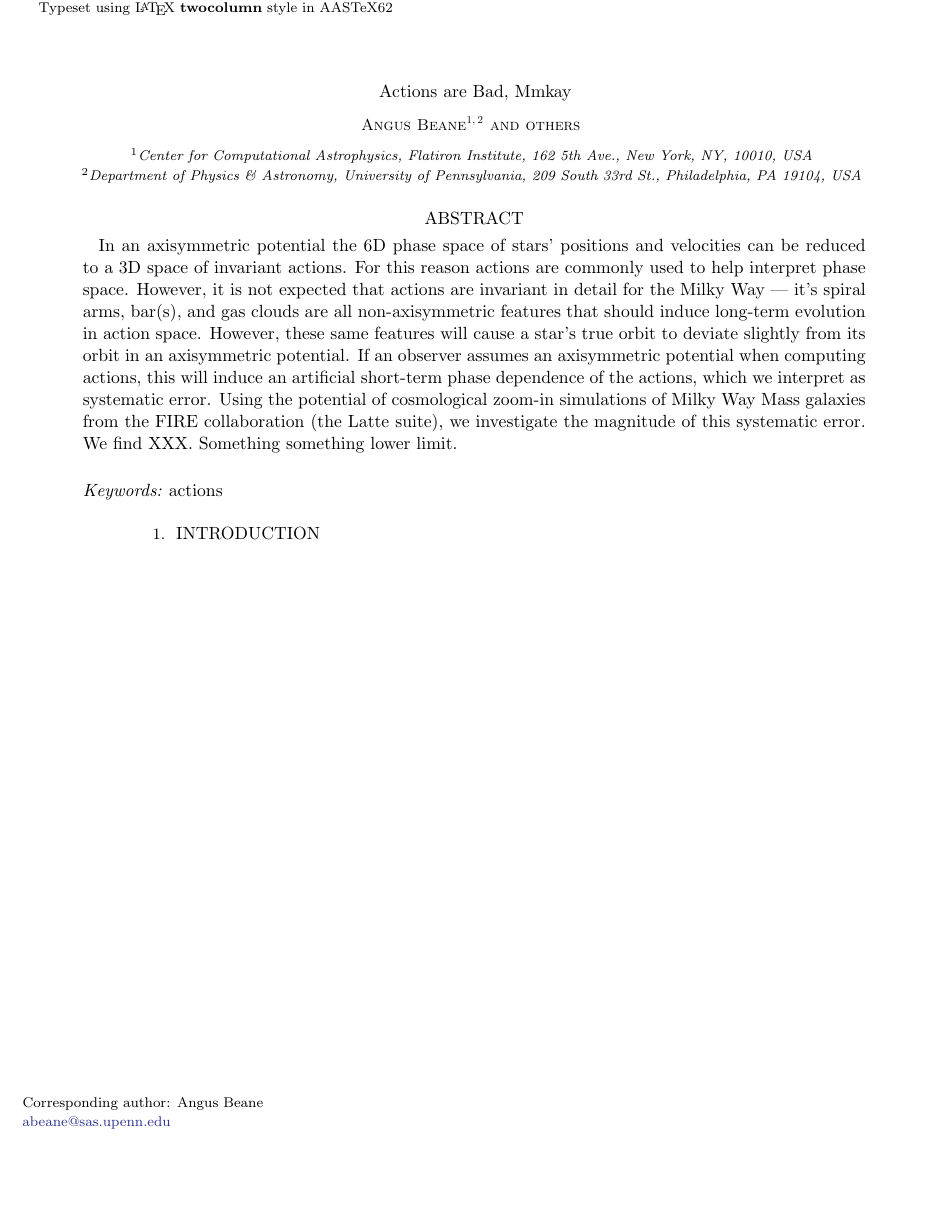
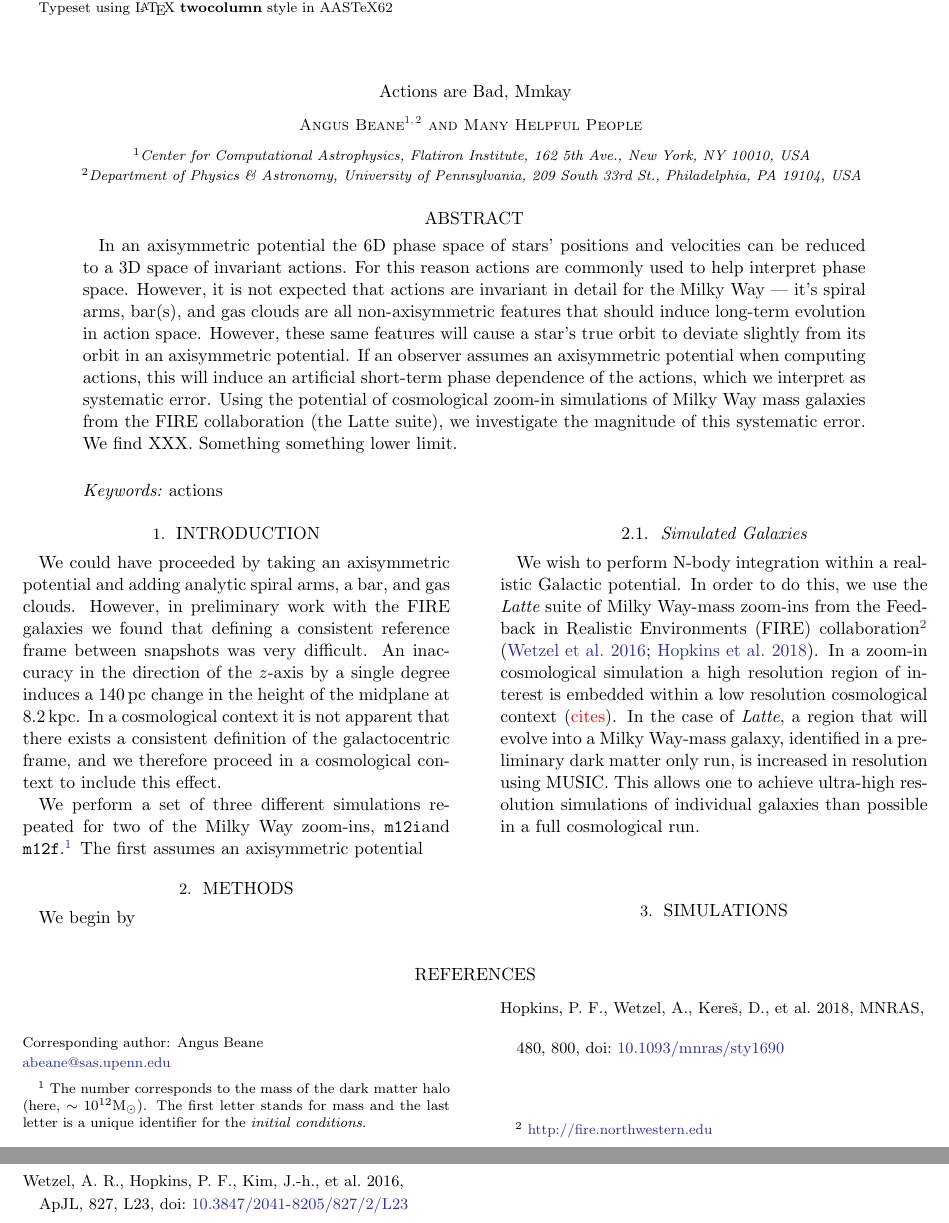
Before and after one commit to gusbeane/actions_systematic, a LaTeX paper (paper/ms.tex): part of the page before the commit and two parts of pages 1 and 2 of 2 after it, the two joined at a grey line, cut so that both start at the same text, the shorter picture padded with empty space. Compiled offline with LaTeX, dvips and Ghostscript.

Commit message:
Update paper

```diff
--- a/paper/ms.tex
+++ b/paper/ms.tex
@@ -3,6 +3,16 @@
 % \submitjournal{ApJ}
 
 \shortauthors{Beane et al.}
+
+\newcommand{\Gus}[1]{\textcolor{red}{#1}}
+
+\newcommand{\Msun}{\text{M}_\odot}
+\newcommand{\pc}{\text{pc}}
+\newcommand{\kpc}{\text{kpc}}
+
+\newcommand{\mi}{\texttt{m12i}}
+\newcommand{\mf}{\texttt{m12f}}
+\newcommand{\mm}{\texttt{m12m}}
 
 \begin{document}
 
@@ -13,15 +23,16 @@
 
 \author{Angus Beane}
 \affil{Center for Computational Astrophysics, Flatiron Institute,
-162 5th Ave., New York, NY, 10010, USA}
+162 5th Ave., New York, NY 10010, USA}
 \affil{Department of Physics \& Astronomy, University of Pennsylvania,
 209 South 33rd St., Philadelphia, PA 19104, USA}
 
-\author{others}
+\author{Many Helpful People}
+\noaffiliation
 
 \begin{abstract}
 
-In an axisymmetric potential the 6D phase space of stars' positions and velocities can be reduced to a 3D space of invariant actions. For this reason actions are commonly used to help interpret phase space. However, it is not expected that actions are invariant in detail for the Milky Way --- it's spiral arms, bar(s), and gas clouds are all non-axisymmetric features that should induce long-term evolution in action space. However, these same features will cause a star's true orbit to deviate slightly from its orbit in an axisymmetric potential. If an observer assumes an axisymmetric potential when computing actions, this will induce an artificial short-term phase dependence of the actions, which we interpret as systematic error. Using the potential of cosmological zoom-in simulations of Milky Way Mass galaxies from the FIRE collaboration (the Latte suite), we investigate the magnitude of this systematic error. We find XXX. Something something lower limit.
+In an axisymmetric potential the 6D phase space of stars' positions and velocities can be reduced to a 3D space of invariant actions. For this reason actions are commonly used to help interpret phase space. However, it is not expected that actions are invariant in detail for the Milky Way --- it's spiral arms, bar(s), and gas clouds are all non-axisymmetric features that should induce long-term evolution in action space. However, these same features will cause a star's true orbit to deviate slightly from its orbit in an axisymmetric potential. If an observer assumes an axisymmetric potential when computing actions, this will induce an artificial short-term phase dependence of the actions, which we interpret as systematic error. Using the potential of cosmological zoom-in simulations of Milky Way mass galaxies from the FIRE collaboration (the Latte suite), we investigate the magnitude of this systematic error. We find XXX. Something something lower limit.
 
 \end{abstract}
 
@@ -30,6 +41,21 @@ In an axisymmetric potential the 6D phase space of stars' positions and velociti
 \section{Introduction} \label{sec:intro}
 
 
-% \bibliography{references}
+We could have proceeded by taking an axisymmetric potential and adding analytic spiral arms, a bar, and gas clouds. However, in preliminary work with the FIRE galaxies we found that defining a consistent reference frame between snapshots was very difficult. An inaccuracy in the direction of the $z$-axis by a single degree induces a $140\,\pc$ change in the height of the midplane at $8.2\,\kpc$. In a cosmological context it is not apparent that there exists a consistent definition of the galactocentric frame, and we therefore proceed in a cosmological context to include this effect.
+
+We perform a set of three different simulations repeated for two of the Milky Way zoom-ins, \mi and \mf.\footnote{The number corresponds to the mass of the dark matter halo (here, $\sim 10^{12} \Msun$). The first letter stands for mass and the last letter is a unique identifier for the {\em initial conditions}.} The first assumes an axisymmetric potential
+
+
+\section{Methods} \label{sec:methods}
+We begin by
+
+\subsection{Simulated Galaxies} \label{ssec:fire}
+We wish to perform N-body integration within a realistic Galactic potential. In order to do this, we use the {\em Latte} suite of Milky Way-mass zoom-ins from the Feedback in Realistic Environments (FIRE) collaboration\footnote{\url{http://fire.northwestern.edu}} \citep{2016ApJ...827L..23W,2018MNRAS.480..800H}. In a zoom-in cosmological simulation a high resolution region of interest is embedded within a low resolution cosmological context (\Gus{cites}). In the case of {\em Latte}, a region that will evolve into a Milky Way-mass galaxy, identified in a preliminary dark matter only run, is increased in resolution using MUSIC. This allows one to achieve ultra-high resolution simulations of individual galaxies than possible in a full cosmological run.
+
+
+
+\section{Simulations}
+
+\bibliography{references}
 
 \end{document}
```
Also changed, not shown: paper/ms.bbl (added), 1 other file.
